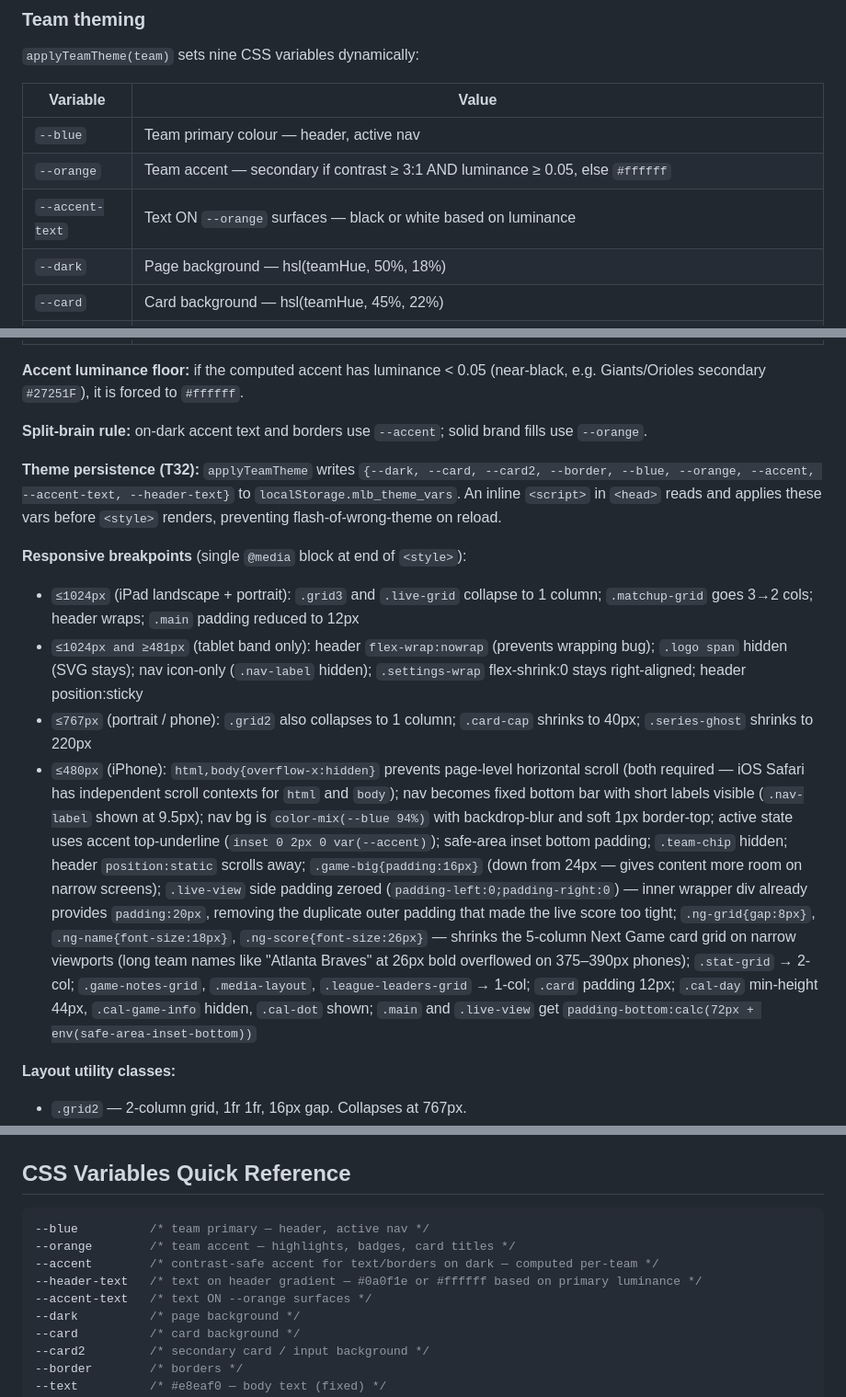
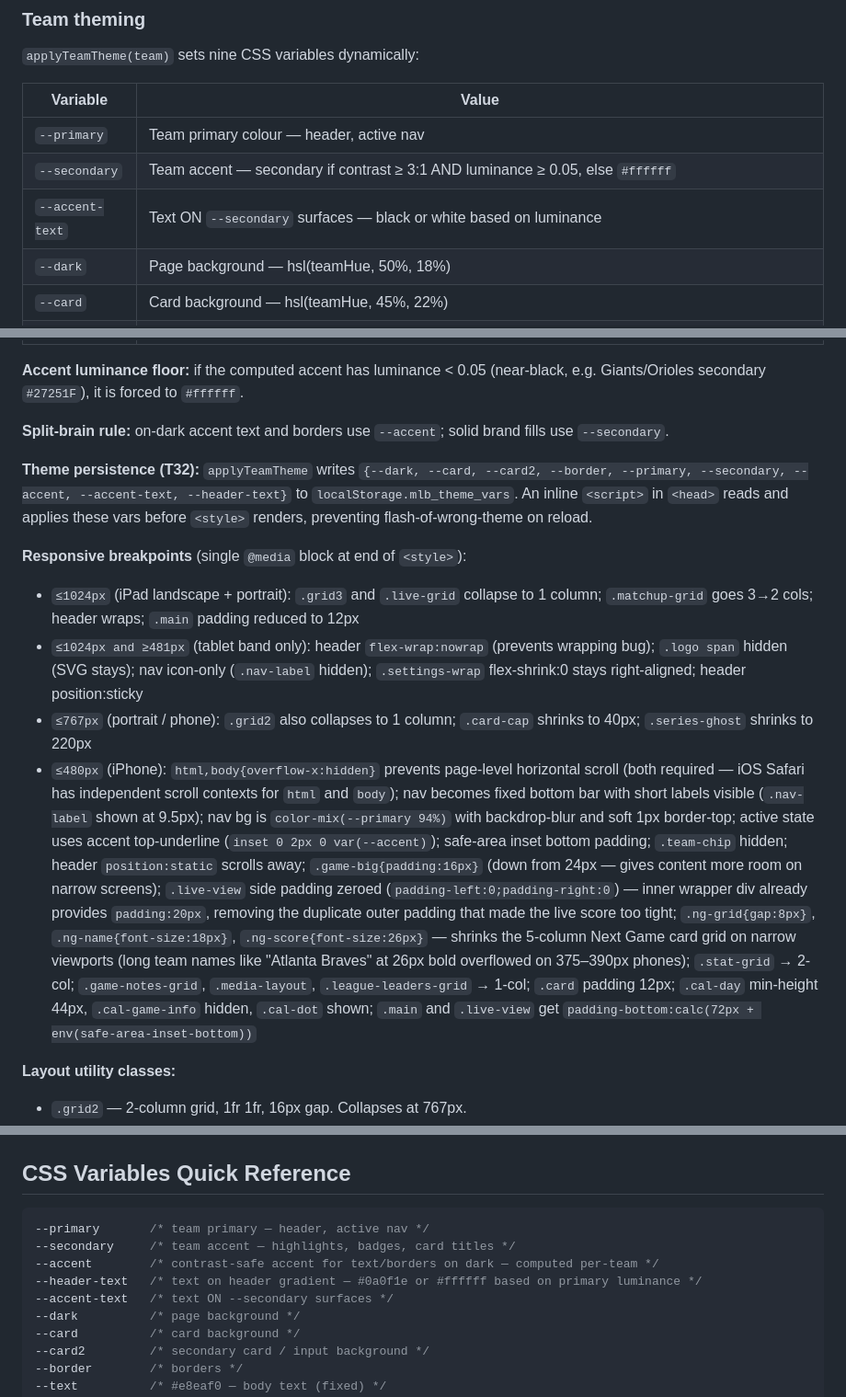
Before and after one commit to q2z87bs2n7-ops/Baseball-App, a Markdown page: CLAUDE.md, 3 parts joined by grey strips. Shown at 92% size. GitHub-like rendering.

Commit message:
Update CLAUDE.md to reflect --primary/--secondary rename
All --blue and --orange references updated; backlog item marked complete.

https://claude.ai/code/session_0124jnrtjkfdt7gEnJsXwjQi

````diff
--- a/CLAUDE.md
+++ b/CLAUDE.md
@@ -69,9 +69,9 @@ let selectedPlayer = null              // full roster object — includes person
 
 | Variable | Value |
 |---|---|
-| `--blue` | Team primary colour — header, active nav |
-| `--orange` | Team accent — secondary if contrast ≥ 3:1 AND luminance ≥ 0.05, else `#ffffff` |
-| `--accent-text` | Text ON `--orange` surfaces — black or white based on luminance |
+| `--primary` | Team primary colour — header, active nav |
+| `--secondary` | Team accent — secondary if contrast ≥ 3:1 AND luminance ≥ 0.05, else `#ffffff` |
+| `--accent-text` | Text ON `--secondary` surfaces — black or white based on luminance |
 | `--dark` | Page background — hsl(teamHue, 50%, 18%) |
 | `--card` | Card background — hsl(teamHue, 45%, 22%) |
 | `--card2` | Secondary card / input — hsl(teamHue, 40%, 26%) |
@@ -81,15 +81,15 @@ let selectedPlayer = null              // full roster object — includes person
 
 **Accent luminance floor:** if the computed accent has luminance < 0.05 (near-black, e.g. Giants/Orioles secondary `#27251F`), it is forced to `#ffffff`.
 
-**Split-brain rule:** on-dark accent text and borders use `--accent`; solid brand fills use `--orange`.
+**Split-brain rule:** on-dark accent text and borders use `--accent`; solid brand fills use `--secondary`.
 
-**Theme persistence (T32):** `applyTeamTheme` writes `{--dark, --card, --card2, --border, --blue, --orange, --accent, --accent-text, --header-text}` to `localStorage.mlb_theme_vars`. An inline `<script>` in `<head>` reads and applies these vars before `<style>` renders, preventing flash-of-wrong-theme on reload.
+**Theme persistence (T32):** `applyTeamTheme` writes `{--dark, --card, --card2, --border, --primary, --secondary, --accent, --accent-text, --header-text}` to `localStorage.mlb_theme_vars`. An inline `<script>` in `<head>` reads and applies these vars before `<style>` renders, preventing flash-of-wrong-theme on reload.
 
 **Responsive breakpoints** (single `@media` block at end of `<style>`):
 - `≤1024px` (iPad landscape + portrait): `.grid3` and `.live-grid` collapse to 1 column; `.matchup-grid` goes 3→2 cols; header wraps; `.main` padding reduced to 12px
 - `≤1024px and ≥481px` (tablet band only): header `flex-wrap:nowrap` (prevents wrapping bug); `.logo span` hidden (SVG stays); nav icon-only (`.nav-label` hidden); `.settings-wrap` flex-shrink:0 stays right-aligned; header position:sticky
 - `≤767px` (portrait / phone): `.grid2` also collapses to 1 column; `.card-cap` shrinks to 40px; `.series-ghost` shrinks to 220px
-- `≤480px` (iPhone): `html,body{overflow-x:hidden}` prevents page-level horizontal scroll (both required — iOS Safari has independent scroll contexts for `html` and `body`); nav becomes fixed bottom bar with short labels visible (`.nav-label` shown at 9.5px); nav bg is `color-mix(--blue 94%)` with backdrop-blur and soft 1px border-top; active state uses accent top-underline (`inset 0 2px 0 var(--accent)`); safe-area inset bottom padding; `.team-chip` hidden; header `position:static` scrolls away; `.game-big{padding:16px}` (down from 24px — gives content more room on narrow screens); `.live-view` side padding zeroed (`padding-left:0;padding-right:0`) — inner wrapper div already provides `padding:20px`, removing the duplicate outer padding that made the live score too tight; `.ng-grid{gap:8px}`, `.ng-name{font-size:18px}`, `.ng-score{font-size:26px}` — shrinks the 5-column Next Game card grid on narrow viewports (long team names like "Atlanta Braves" at 26px bold overflowed on 375–390px phones); `.stat-grid` → 2-col; `.game-notes-grid`, `.media-layout`, `.league-leaders-grid` → 1-col; `.card` padding 12px; `.cal-day` min-height 44px, `.cal-game-info` hidden, `.cal-dot` shown; `.main` and `.live-view` get `padding-bottom:calc(72px + env(safe-area-inset-bottom))`
+- `≤480px` (iPhone): `html,body{overflow-x:hidden}` prevents page-level horizontal scroll (both required — iOS Safari has independent scroll contexts for `html` and `body`); nav becomes fixed bottom bar with short labels visible (`.nav-label` shown at 9.5px); nav bg is `color-mix(--primary 94%)` with backdrop-blur and soft 1px border-top; active state uses accent top-underline (`inset 0 2px 0 var(--accent)`); safe-area inset bottom padding; `.team-chip` hidden; header `position:static` scrolls away; `.game-big{padding:16px}` (down from 24px — gives content more room on narrow screens); `.live-view` side padding zeroed (`padding-left:0;padding-right:0`) — inner wrapper div already provides `padding:20px`, removing the duplicate outer padding that made the live score too tight; `.ng-grid{gap:8px}`, `.ng-name{font-size:18px}`, `.ng-score{font-size:26px}` — shrinks the 5-column Next Game card grid on narrow viewports (long team names like "Atlanta Braves" at 26px bold overflowed on 375–390px phones); `.stat-grid` → 2-col; `.game-notes-grid`, `.media-layout`, `.league-leaders-grid` → 1-col; `.card` padding 12px; `.cal-day` min-height 44px, `.cal-game-info` hidden, `.cal-dot` shown; `.main` and `.live-view` get `padding-bottom:calc(72px + env(safe-area-inset-bottom))`
 
 **Layout utility classes:**
 - `.grid2` — 2-column grid, 1fr 1fr, 16px gap. Collapses at 767px.
@@ -139,11 +139,11 @@ let selectedPlayer = null              // full roster object — includes person
 
 ## CSS Variables Quick Reference
 ```css
---blue          /* team primary — header, active nav */
---orange        /* team accent — highlights, badges, card titles */
+--primary       /* team primary — header, active nav */
+--secondary     /* team accent — highlights, badges, card titles */
 --accent        /* contrast-safe accent for text/borders on dark — computed per-team */
 --header-text   /* text on header gradient — #0a0f1e or #ffffff based on primary luminance */
---accent-text   /* text ON --orange surfaces */
+--accent-text   /* text ON --secondary surfaces */
 --dark          /* page background */
 --card          /* card background */
 --card2         /* secondary card / input background */
````
Also changed, not shown: other parts of CLAUDE.md (+2 -2 lines).
